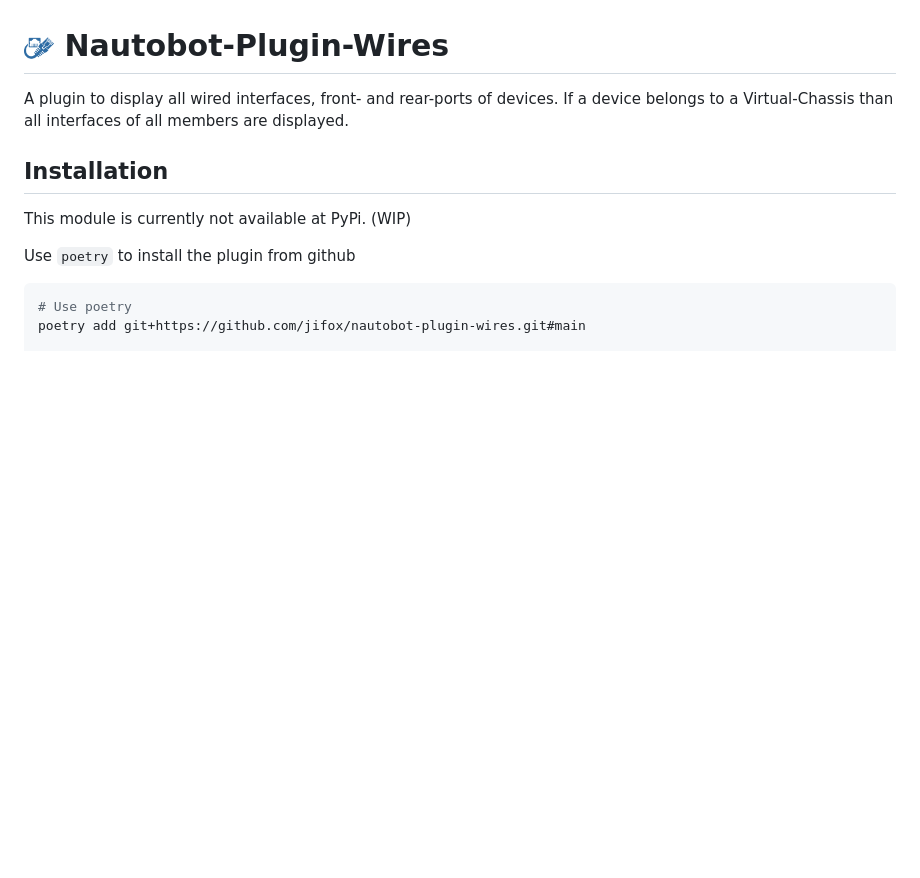
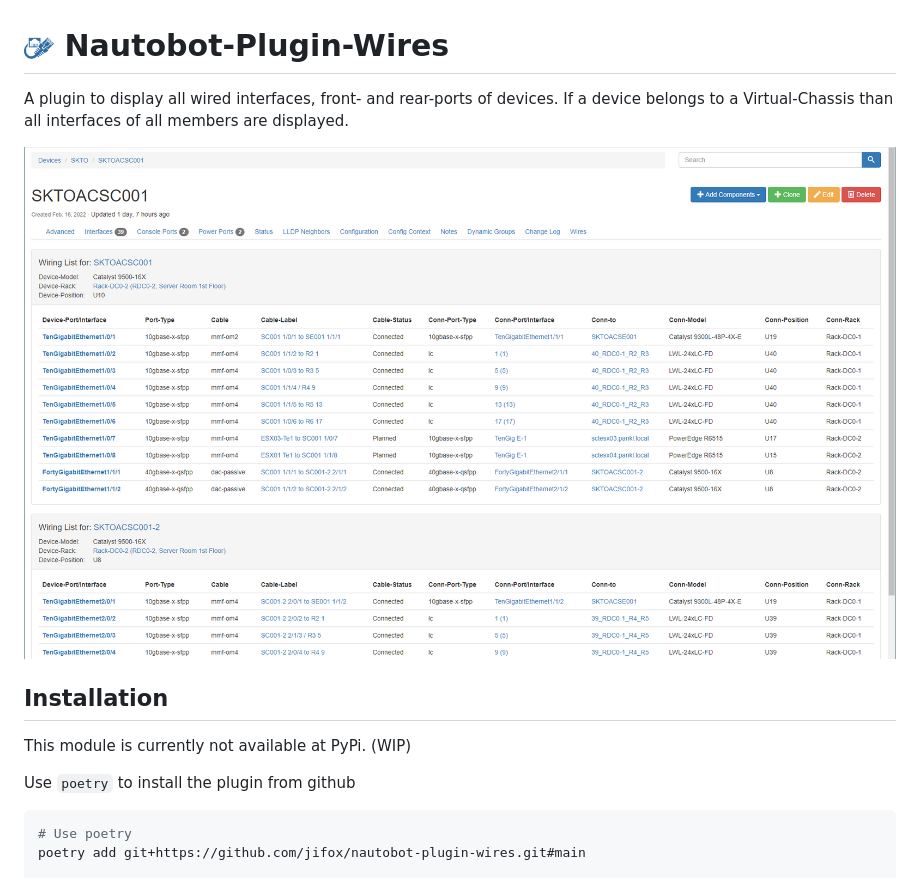
Before and after one commit to jifox/nautobot-plugin-wires, a Markdown page: README.md, the part around the change. GitHub-like rendering; pictures changed too: docs/img/nautobot_plugin_wires_screenshot01.png (added); blank space fills up the shorter version.

Commit message:
Initial commit

```diff
--- a/README.md
+++ b/README.md
@@ -1,6 +1,9 @@
 # <img src="./docs/img/wires.png" width="30" /> Nautobot-Plugin-Wires
 
 A plugin to display all wired interfaces, front- and rear-ports of devices. If a device belongs to a Virtual-Chassis than all interfaces of all members are displayed.
+
+<img src="./docs/img/nautobot_plugin_wires_screenshot01.png" />
+
 
 ## Installation
 
```
